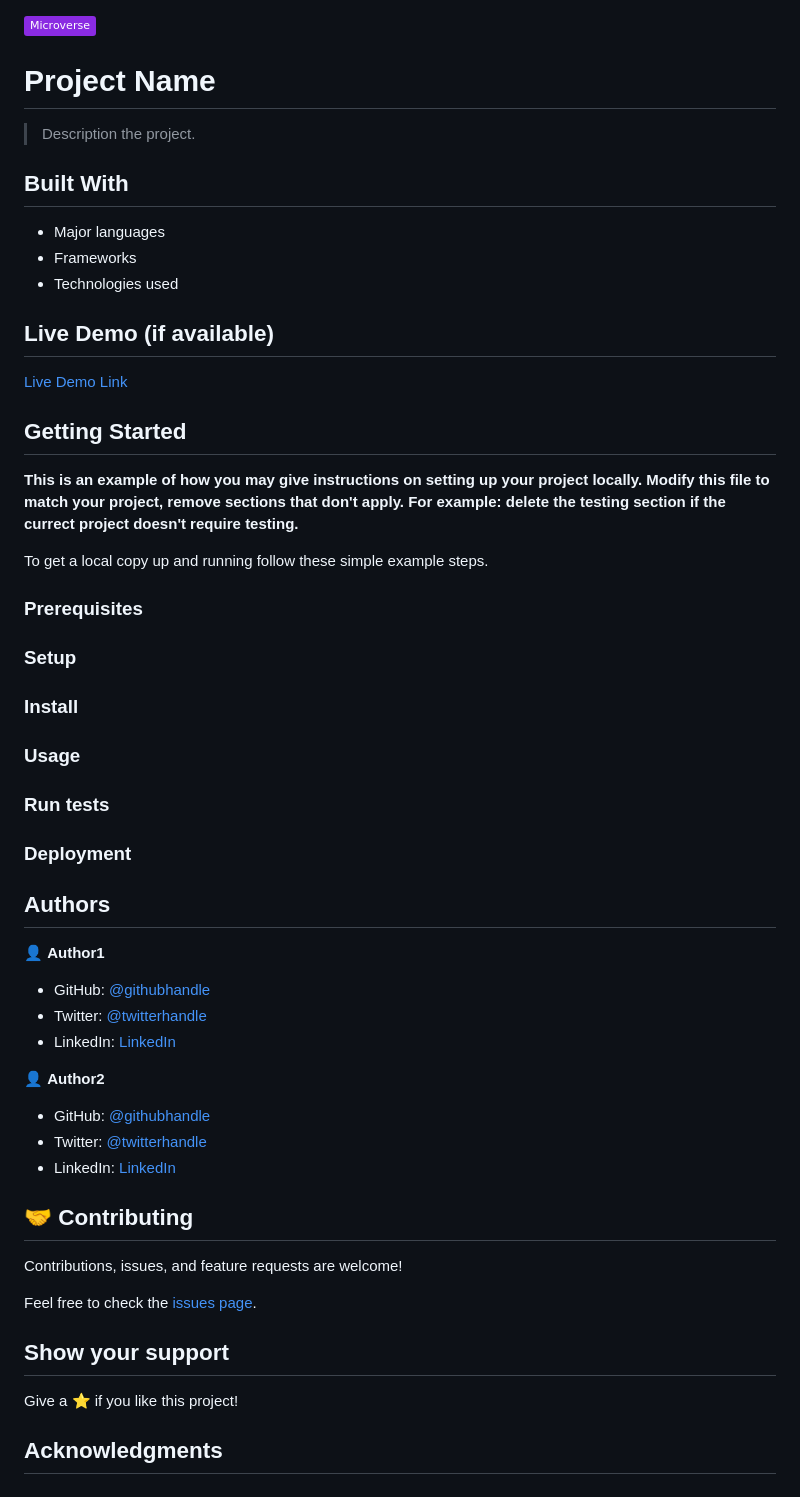
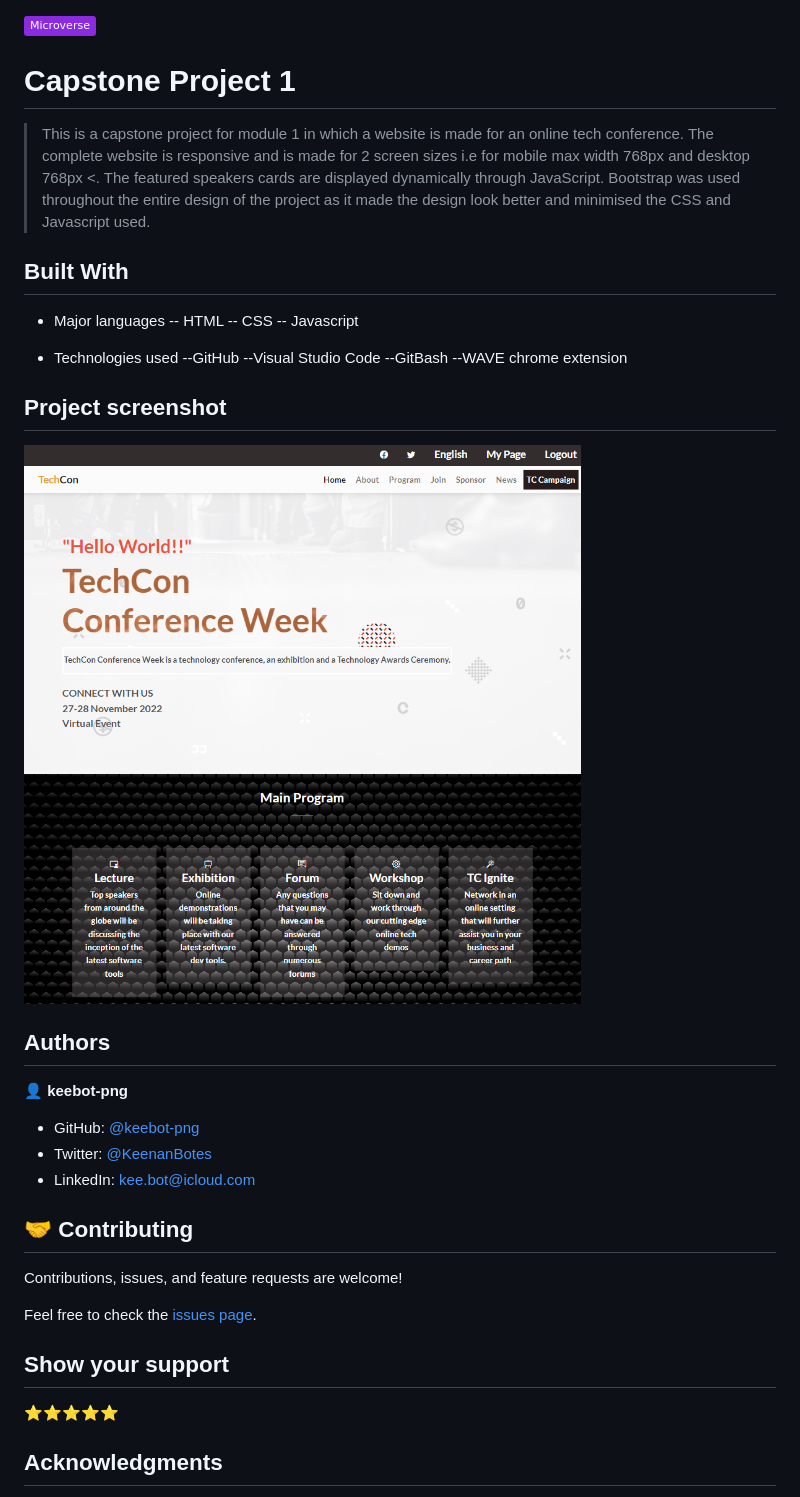
Before and after one commit to keebot-png/Capstone-project-1, a Markdown page: README.md, the part around one of its changes. Drawn GitHub-style; pictures changed too: images/project-screenshot.PNG (added); badges without logos.

Commit message:
final change to project markup, styling and Readme

```diff
--- a/README.md
+++ b/README.md
@@ -1,56 +1,33 @@
 ![](https://img.shields.io/badge/Microverse-blueviolet)
 
-# Project Name
+# Capstone Project 1
 
-> Description the project.
-
+> This is a capstone project for module 1 in which a website is made for an online tech conference. The complete website is responsive and is made for 2 screen sizes i.e for mobile max width 768px and desktop 768px <. The featured speakers cards are displayed dynamically through JavaScript. Bootstrap was used throughout the entire design of the project as it made the design look better and minimised the CSS and Javascript used.
 
 ## Built With
 
 - Major languages
-- Frameworks
+--  HTML
+--  CSS
+--  Javascript
+
 - Technologies used
+--GitHub
+--Visual Studio Code
+--GitBash
+--WAVE chrome extension
 
-## Live Demo (if available)
+## Project screenshot
 
-[Live Demo Link](https://livedemo.com)
-
-
-## Getting Started
-
-**This is an example of how you may give instructions on setting up your project locally.**
-**Modify this file to match your project, remove sections that don't apply. For example: delete the testing section if the currect project doesn't require testing.**
-
-
-To get a local copy up and running follow these simple example steps.
-
-### Prerequisites
-
-### Setup
-
-### Install
-
-### Usage
-
-### Run tests
-
-### Deployment
-
-
+<img src="./images/project-screenshot.PNG">
 
 ## Authors
 
-👤 **Author1**
+👤 **keebot-png**
 
-- GitHub: [@githubhandle](https://github.com/githubhandle)
-- Twitter: [@twitterhandle](https://twitter.com/twitterhandle)
-- LinkedIn: [LinkedIn](https://linkedin.com/in/linkedinhandle)
-
-👤 **Author2**
-
-- GitHub: [@githubhandle](https://github.com/githubhandle)
-- Twitter: [@twitterhandle](https://twitter.com/twitterhandle)
-- LinkedIn: [LinkedIn](https://linkedin.com/in/linkedinhandle)
+- GitHub: [@keebot-png](https://github.com/keebot-png)
+- Twitter: [@KeenanBotes](https://twitter.com/KeenanBotes)
+- LinkedIn: [kee.bot@icloud.com](https://www.linkedin.com/in/keenan-botes-947043160)
 
 ## 🤝 Contributing
 
@@ -60,7 +37,7 @@ Feel free to check the [issues page](../../issues/).
 
 ## Show your support
 
-Give a ⭐️ if you like this project!
+⭐️⭐️⭐️⭐️⭐
 
 ## Acknowledgments
 
```
Also changed, not shown: other parts of README.md (+9 -11 lines), 3 other files.
